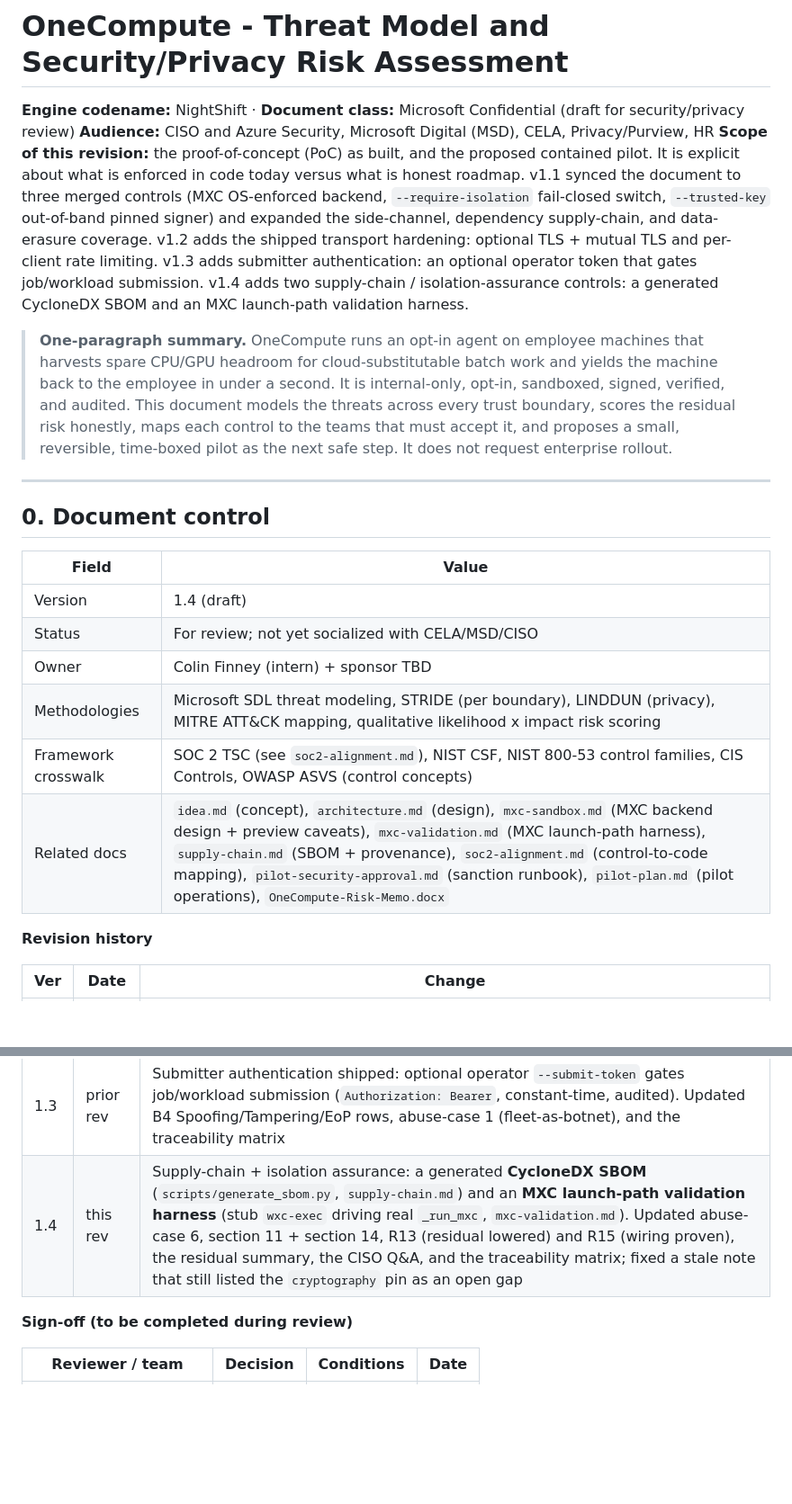
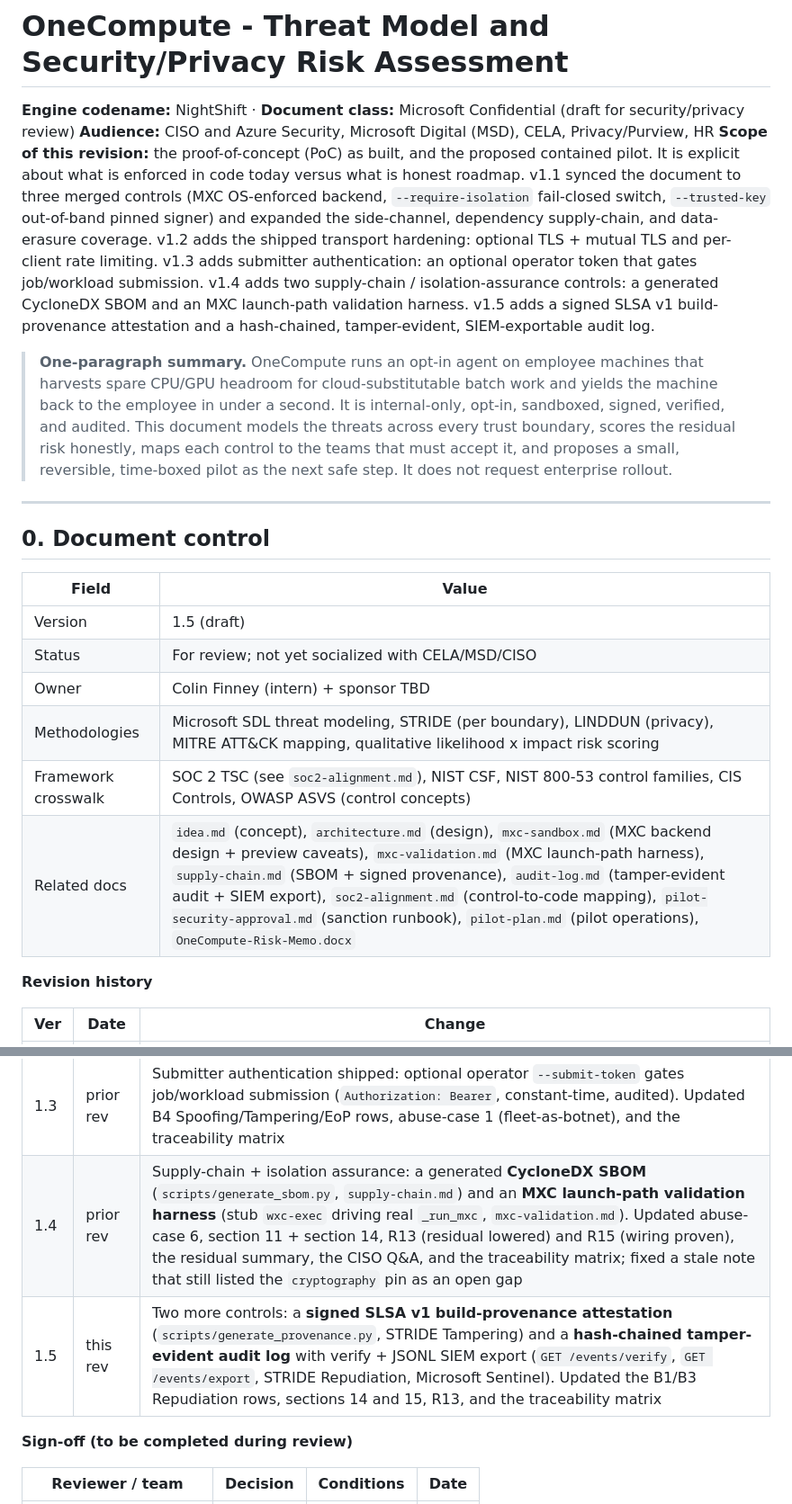
Before and after one commit to Aditya-Katkuri/OneCompute, a Markdown page: docs/pitch/OneCompute-Threat-Model.md, 2 parts joined by grey strips. Shown at 90% size. Rendered like a GitHub page; blank space fills up the shorter version.

```diff
--- a/docs/pitch/OneCompute-Threat-Model.md
+++ b/docs/pitch/OneCompute-Threat-Model.md
@@ -2,7 +2,7 @@
 
 **Engine codename:** NightShift  ·  **Document class:** Microsoft Confidential (draft for security/privacy review)
 **Audience:** CISO and Azure Security, Microsoft Digital (MSD), CELA, Privacy/Purview, HR
-**Scope of this revision:** the proof-of-concept (PoC) as built, and the proposed contained pilot. It is explicit about what is enforced in code today versus what is honest roadmap. v1.1 synced the document to three merged controls (MXC OS-enforced backend, `--require-isolation` fail-closed switch, `--trusted-key` out-of-band pinned signer) and expanded the side-channel, dependency supply-chain, and data-erasure coverage. v1.2 adds the shipped transport hardening: optional TLS + mutual TLS and per-client rate limiting. v1.3 adds submitter authentication: an optional operator token that gates job/workload submission. v1.4 adds two supply-chain / isolation-assurance controls: a generated CycloneDX SBOM and an MXC launch-path validation harness.
+**Scope of this revision:** the proof-of-concept (PoC) as built, and the proposed contained pilot. It is explicit about what is enforced in code today versus what is honest roadmap. v1.1 synced the document to three merged controls (MXC OS-enforced backend, `--require-isolation` fail-closed switch, `--trusted-key` out-of-band pinned signer) and expanded the side-channel, dependency supply-chain, and data-erasure coverage. v1.2 adds the shipped transport hardening: optional TLS + mutual TLS and per-client rate limiting. v1.3 adds submitter authentication: an optional operator token that gates job/workload submission. v1.4 adds two supply-chain / isolation-assurance controls: a generated CycloneDX SBOM and an MXC launch-path validation harness. v1.5 adds a signed SLSA v1 build-provenance attestation and a hash-chained, tamper-evident, SIEM-exportable audit log.
 
 > **One-paragraph summary.** OneCompute runs an opt-in agent on employee machines that harvests spare CPU/GPU headroom for cloud-substitutable batch work and yields the machine back to the employee in under a second. It is internal-only, opt-in, sandboxed, signed, verified, and audited. This document models the threats across every trust boundary, scores the residual risk honestly, maps each control to the teams that must accept it, and proposes a small, reversible, time-boxed pilot as the next safe step. It does not request enterprise rollout.
 
@@ -12,12 +12,12 @@
 
 | Field | Value |
 |---|---|
-| Version | 1.4 (draft) |
+| Version | 1.5 (draft) |
 | Status | For review; not yet socialized with CELA/MSD/CISO |
 | Owner | Colin Finney (intern) + sponsor TBD |
 | Methodologies | Microsoft SDL threat modeling, STRIDE (per boundary), LINDDUN (privacy), MITRE ATT&CK mapping, qualitative likelihood x impact risk scoring |
 | Framework crosswalk | SOC 2 TSC (see `soc2-alignment.md`), NIST CSF, NIST 800-53 control families, CIS Controls, OWASP ASVS (control concepts) |
-| Related docs | `idea.md` (concept), `architecture.md` (design), `mxc-sandbox.md` (MXC backend design + preview caveats), `mxc-validation.md` (MXC launch-path harness), `supply-chain.md` (SBOM + provenance), `soc2-alignment.md` (control-to-code mapping), `pilot-security-approval.md` (sanction runbook), `pilot-plan.md` (pilot operations), `OneCompute-Risk-Memo.docx` |
+| Related docs | `idea.md` (concept), `architecture.md` (design), `mxc-sandbox.md` (MXC backend design + preview caveats), `mxc-validation.md` (MXC launch-path harness), `supply-chain.md` (SBOM + signed provenance), `audit-log.md` (tamper-evident audit + SIEM export), `soc2-alignment.md` (control-to-code mapping), `pilot-security-approval.md` (sanction runbook), `pilot-plan.md` (pilot operations), `OneCompute-Risk-Memo.docx` |
 
 **Revision history**
 
@@ -28,7 +28,8 @@
 | 1.1 | prior rev | Truth-sync to shipped controls: MXC OS-enforced backend as preferred boundary (fail-closed, inert until a real runtime exists), `--require-isolation` fail-closed switch, `--trusted-key` out-of-band pinned signer. Reconciled risk register (R2/R3/R6 residuals lowered; new R15 for MXC preview immaturity), expanded side-channel (11.1), dependency supply-chain, and ledger-erasure coverage, and authored the three companion docs (`soc2-alignment.md`, `pilot-security-approval.md`, `pilot-plan.md`) |
 | 1.2 | prior rev | Transport hardening shipped: optional TLS + mutual TLS (orchestrator `--tls-cert/--tls-key/--tls-client-ca`; worker `--tls-ca/--client-cert/--client-key`) and per-client rate limiting (`--rate-limit`). Updated B3 Tampering/Info-disclosure/DoS rows, the crypto + network sections, R9 (residual lowered), and the CISO Q&A |
 | 1.3 | prior rev | Submitter authentication shipped: optional operator `--submit-token` gates job/workload submission (`Authorization: Bearer`, constant-time, audited). Updated B4 Spoofing/Tampering/EoP rows, abuse-case 1 (fleet-as-botnet), and the traceability matrix |
-| 1.4 | this rev | Supply-chain + isolation assurance: a generated **CycloneDX SBOM** (`scripts/generate_sbom.py`, `supply-chain.md`) and an **MXC launch-path validation harness** (stub `wxc-exec` driving real `_run_mxc`, `mxc-validation.md`). Updated abuse-case 6, section 11 + section 14, R13 (residual lowered) and R15 (wiring proven), the residual summary, the CISO Q&A, and the traceability matrix; fixed a stale note that still listed the `cryptography` pin as an open gap |
+| 1.4 | prior rev | Supply-chain + isolation assurance: a generated **CycloneDX SBOM** (`scripts/generate_sbom.py`, `supply-chain.md`) and an **MXC launch-path validation harness** (stub `wxc-exec` driving real `_run_mxc`, `mxc-validation.md`). Updated abuse-case 6, section 11 + section 14, R13 (residual lowered) and R15 (wiring proven), the residual summary, the CISO Q&A, and the traceability matrix; fixed a stale note that still listed the `cryptography` pin as an open gap |
+| 1.5 | this rev | Two more controls: a **signed SLSA v1 build-provenance attestation** (`scripts/generate_provenance.py`, STRIDE Tampering) and a **hash-chained tamper-evident audit log** with verify + JSONL SIEM export (`GET /events/verify`, `GET /events/export`, STRIDE Repudiation, Microsoft Sentinel). Updated the B1/B3 Repudiation rows, sections 14 and 15, R13, and the traceability matrix |
 
 **Sign-off (to be completed during review)**
 
```
Also changed, not shown: other parts of docs/pitch/OneCompute-Threat-Model.md (+9 -7 lines), docs/architecture.md (+4 -4 lines), docs/pitch/soc2-alignment.md (+5 -5 lines).
